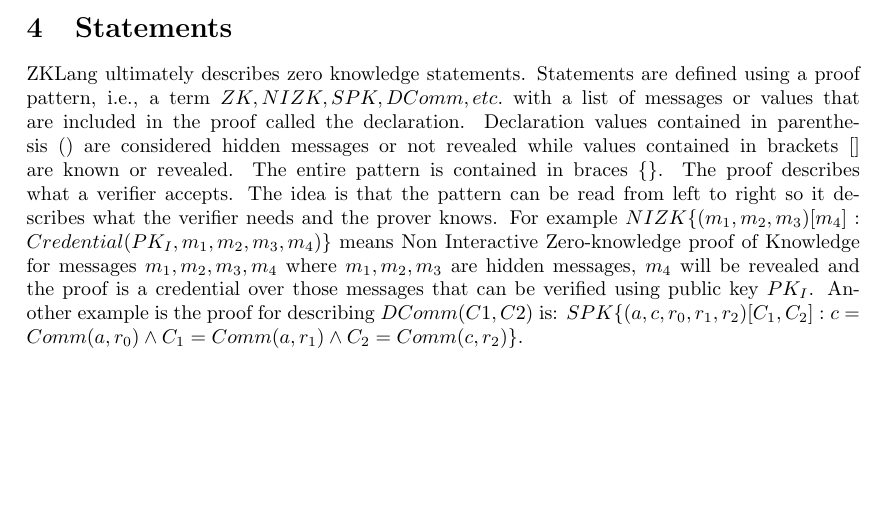
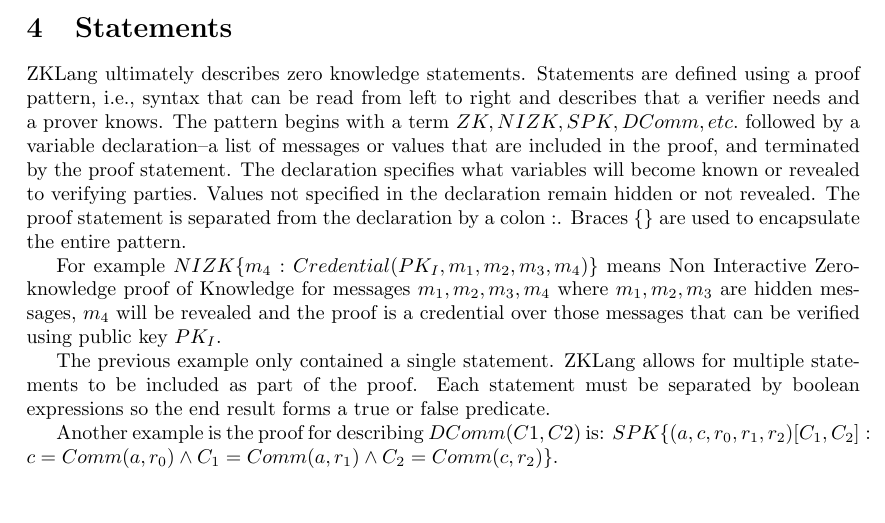
Before and after one commit to sovrin-foundation/protocol, a LaTeX document (zklang/basics.tex): part of page 2 of 2, cut so that both start at the same text, the shorter picture padded with empty space. Compiled offline with pdfLaTeX.

Commit message:
Clarified statement paragraph

```diff
--- a/zklang/basics.tex
+++ b/zklang/basics.tex
@@ -42,8 +42,14 @@ $c=Comm(a, r_0)$, $C_1=Comm(a, r_1)$, $C_2=Comm(c, r_2)$. $C_2$ is a commitment
 \textbf{SPK}: Signature Proof of Knowledge\newline
 
 \section{Statements}
-ZKLang ultimately describes zero knowledge statements. Statements are defined using a proof pattern, i.e., a term $ZK, NIZK, SPK, DComm, etc.$ with a list of messages or values that are included in the proof called the declaration. Declaration values contained in parenthesis $()$ are considered hidden messages or not revealed while values contained in brackets $[]$ are known or revealed. The entire pattern is contained in braces \{\}. The proof describes what a verifier accepts. The idea is that the pattern can be read from left to right so it describes what the verifier needs and the prover knows.
-For example $NIZK\{(m_1, m_2, m_3)[m_4]: Credential(PK_I, m_1, m_2, m_3, m_4)\}$ means Non Interactive Zero-knowledge proof of Knowledge for messages $m_1, m_2, m_3, m_4$ where $m_1, m_2, m_3$ are hidden messages, $m_4$ will be revealed and the proof is a credential over those messages that can be verified using public key $PK_I$. Another example is the proof for describing $DComm(C1, C2)$ is: $SPK\{(a, c, r_0, r_1, r_2)[C_1, C_2]: c=Comm(a, r_0) \wedge C_1 = Comm(a, r_1) \wedge C_2 = Comm(c, r_2)\}$. \newline
+ZKLang ultimately describes zero knowledge statements. Statements are defined using a proof pattern, i.e., syntax that can be read from left to right and describes that a verifier needs and a prover knows. The pattern begins with a term $ZK, NIZK, SPK, DComm, etc.$ followed by a variable declaration--a list of messages or values that are included in the proof, and terminated by the proof statement.
+The declaration specifies what variables will become known or revealed to verifying parties. Values not specified in the declaration remain hidden or not revealed. The proof statement is separated from the declaration by a colon $:$. Braces \{\} are used to encapsulate the entire pattern.
+
+For example $NIZK\{m_4: Credential(PK_I, m_1, m_2, m_3, m_4)\}$ means Non Interactive Zero-knowledge proof of Knowledge for messages $m_1, m_2, m_3, m_4$ where $m_1, m_2, m_3$ are hidden messages, $m_4$ will be revealed and the proof is a credential over those messages that can be verified using public key $PK_I$.
+
+The previous example only contained a single statement. ZKLang allows for multiple statements to be included as part of the proof. Each statement must be separated by boolean expressions so the end result forms a true or false predicate.
+
+Another example is the proof for describing $DComm(C1, C2)$ is: $SPK\{(a, c, r_0, r_1, r_2)[C_1, C_2]: c=Comm(a, r_0) \wedge C_1 = Comm(a, r_1) \wedge C_2 = Comm(c, r_2)\}$. \newline
 
 \bibliographystyle{alpha}
 \bibliography{zklang}
```
